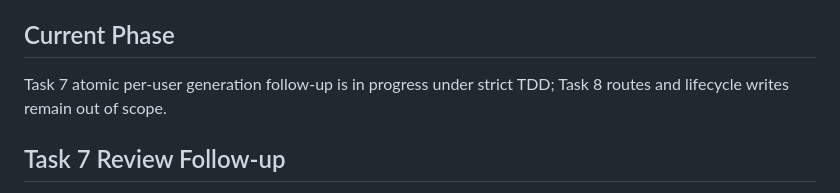
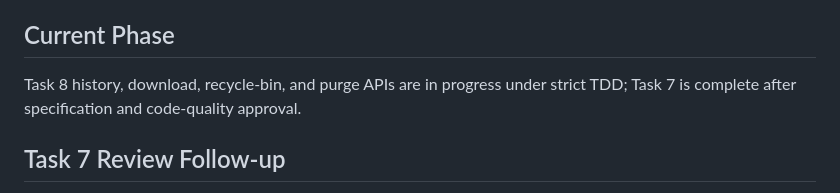
Before and after one commit to koko-club/junmu-reimbursement, a Markdown page: task_plan.md, the part around the change. GitHub-like rendering.

```diff
--- a/task_plan.md
+++ b/task_plan.md
@@ -4,7 +4,7 @@
 在现有差旅报销网页工具基础上增加管理员、普通用户登录、普通用户单会话限制，以及按用户隔离的 Excel/PDF 生成历史。
 
 ## Current Phase
-Task 7 atomic per-user generation follow-up is in progress under strict TDD; Task 8 routes and lifecycle writes remain out of scope.
+Task 8 history, download, recycle-bin, and purge APIs are in progress under strict TDD; Task 7 is complete after specification and code-quality approval.
 
 ## Task 7 Review Follow-up
 - [x] RED: prove an exporter cannot replace, delete, or change the workbook into a non-regular file after its first validation
```
Also changed, not shown: progress.md (+1 -0 lines), 1 other file.
